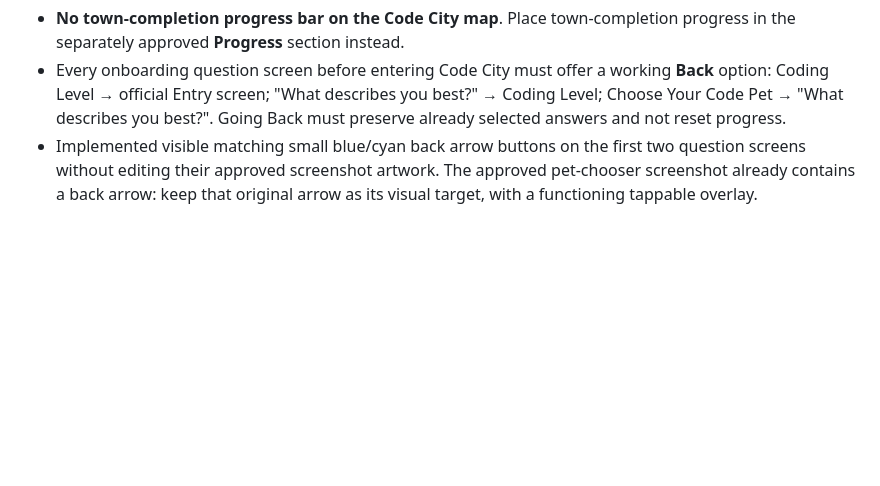
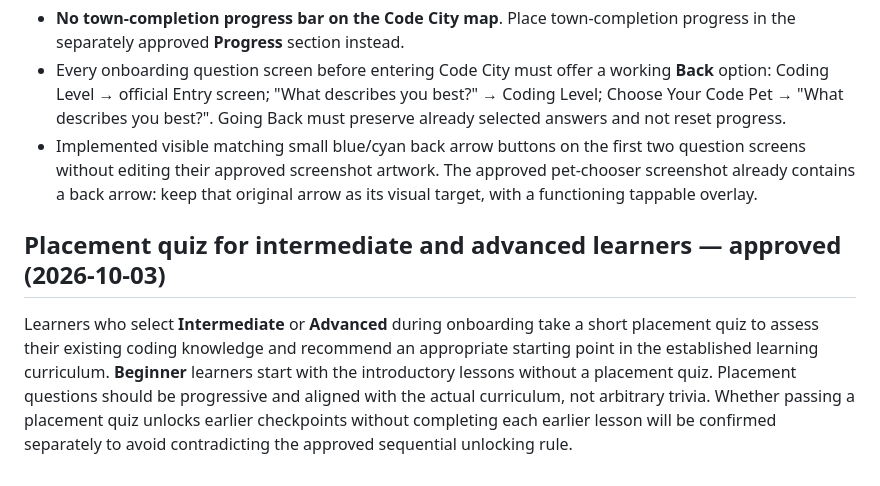
Before and after one commit to ameastudio/Code-life-v2, a Markdown page: DESIGN-LOCK.md, the part around the change. Drawn GitHub-style; blank space fills up the shorter version.

Commit message:
Record placement quizzes for intermediate and advanced learners

```diff
--- a/DESIGN-LOCK.md
+++ b/DESIGN-LOCK.md
@@ -195,3 +195,6 @@ Use **short, satisfying sound effects only** for checkpoint completion, pet move
 - **No town-completion progress bar on the Code City map**. Place town-completion progress in the separately approved **Progress** section instead.
 - Every onboarding question screen before entering Code City must offer a working **Back** option: Coding Level → official Entry screen; "What describes you best?" → Coding Level; Choose Your Code Pet → "What describes you best?". Going Back must preserve already selected answers and not reset progress.
 - Implemented visible matching small blue/cyan back arrow buttons on the first two question screens without editing their approved screenshot artwork. The approved pet-chooser screenshot already contains a back arrow: keep that original arrow as its visual target, with a functioning tappable overlay.
+
+## Placement quiz for intermediate and advanced learners — approved (2026-10-03)
+Learners who select **Intermediate** or **Advanced** during onboarding take a short placement quiz to assess their existing coding knowledge and recommend an appropriate starting point in the established learning curriculum. **Beginner** learners start with the introductory lessons without a placement quiz. Placement questions should be progressive and aligned with the actual curriculum, not arbitrary trivia. Whether passing a placement quiz unlocks earlier checkpoints without completing each earlier lesson will be confirmed separately to avoid contradicting the approved sequential unlocking rule.
```
